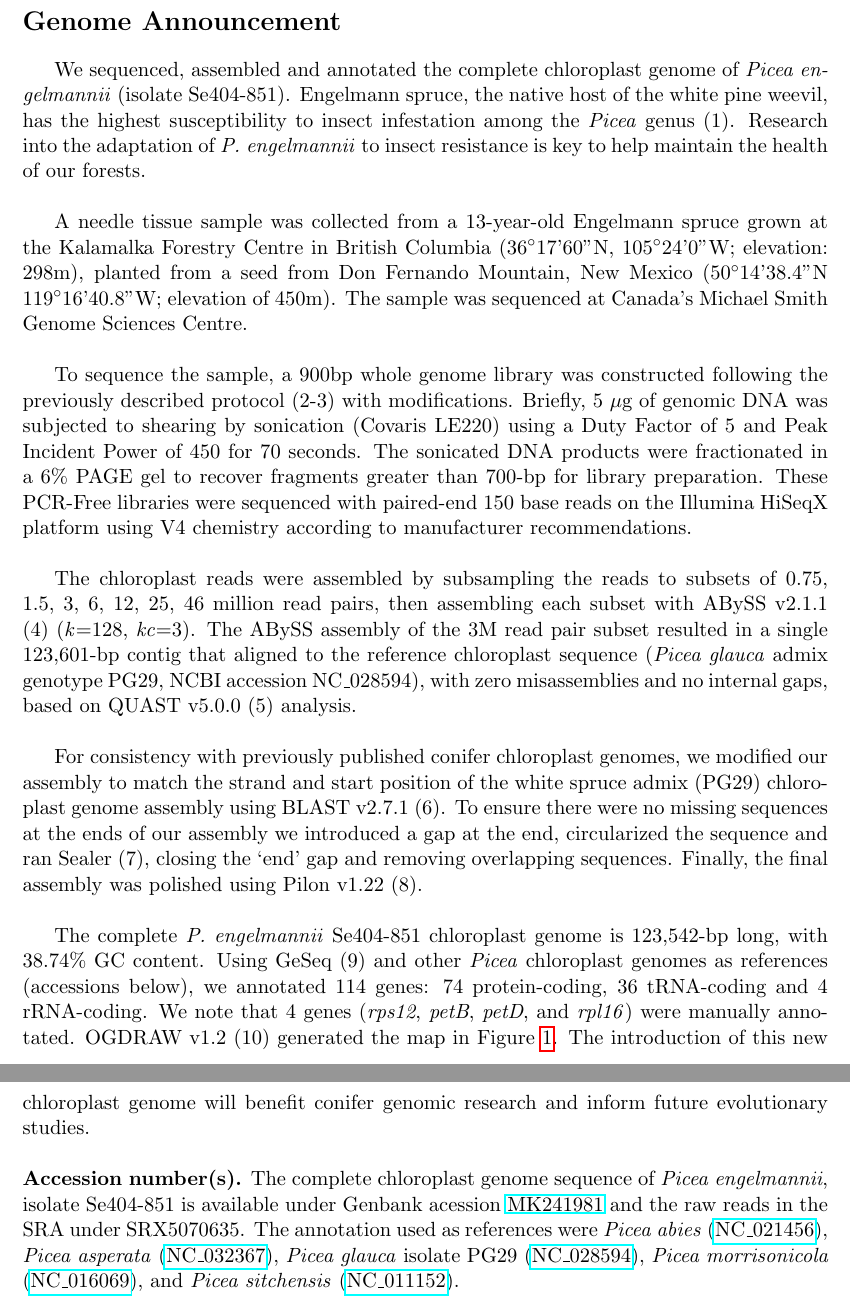
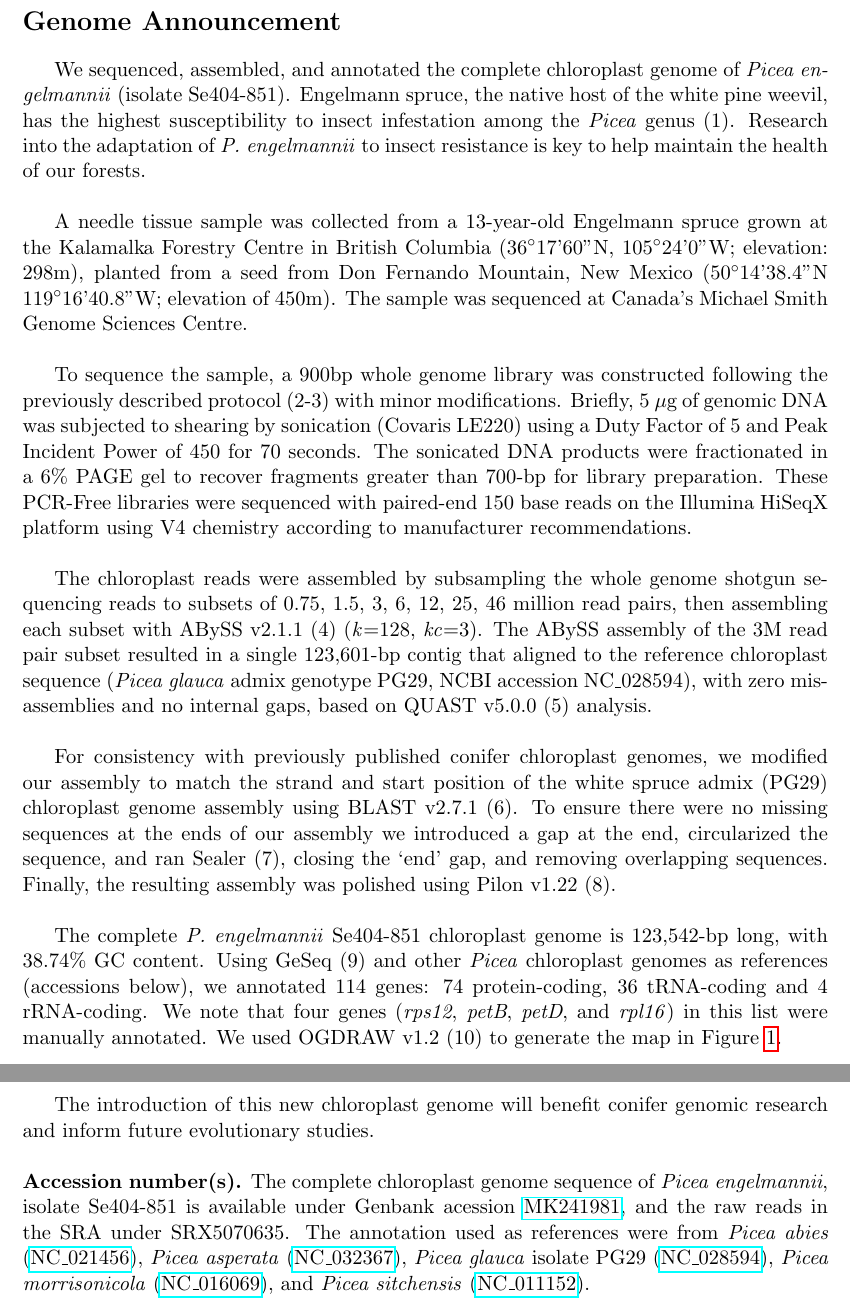
Before and after one commit to dy-lin/es-cp-manuscript, a LaTeX paper (Se404-851cp.tex): two parts of pages 3 and 4 of 6, joined at a grey line, cut so that both start at the same text. Compiled offline with pdfLaTeX.

Commit message:
Draft #6

```diff
--- a/Se404-851cp.tex
+++ b/Se404-851cp.tex
@@ -24,35 +24,40 @@
 \makeatother
 
 \title{\textbf{Complete chloroplast genome sequence of \textit{Picea engelmannii}, isolate Se404-851 from western Canada\newline}}
-\author{Diana Lin, Lauren Coombe, Kristina Gagalova, Rene L. Warren, Stewart A. Hammond, Heather Kirk, Pawan Pandoh, Yongjun Zhao, Richard A. Moore, Andrew J. Mungall, Carol Ritland, Barry Jaquish, Jean Bousquet, Steven J.M. Jones, Joerg Bohlmann, Inanc Birol\newline}
+\author{Diana Lin, Lauren Coombe, Kristina Gagalova, Ren\'{e} L. Warren, Stewart A. Hammond, Heather Kirk, Pawan Pandoh, Yongjun Zhao, Richard A. Moore, Andrew J. Mungall, Carol Ritland, Barry Jaquish, Jean Bousquet, Steven J.M. Jones, Joerg Bohlmann, Inanc Birol\newline}
 \date{March 20, 2019}
 
 \begin{document}
 \maketitle
 \begin{abstract}
+
+
 Engelmann spruce (\textit{Picea engelmannii}) is a conifer found primarily on the west coast of North America. Here, we present the complete chloroplast genome sequence of \textit{Picea engelmannii}, isolate Se404-851. This chloroplast sequence will benefit future conifer genomic research and contribute resources to further species conservation efforts.
 \end{abstract}
 
 \section*{Genome Announcement}
-We sequenced, assembled and annotated the complete chloroplast genome of \textit{Picea engelmannii} (isolate Se404-851). Engelmann spruce, the native host of the white pine weevil, has the highest susceptibility to insect infestation among the \textit{Picea} genus (1). Research into the adaptation of \textit{P. engelmannii} to insect resistance is key to help maintain the health of our forests.
+We sequenced, assembled, and annotated the complete chloroplast genome of \textit{Picea engelmannii} (isolate Se404-851). Engelmann spruce, the native host of the white pine weevil, has the highest susceptibility to insect infestation among the \textit{Picea} genus (1). Research into the adaptation of \textit{P. engelmannii} to insect resistance is key to help maintain the health of our forests.
 \newline
 \par
 A needle tissue sample was collected from a 13-year-old Engelmann spruce grown at the Kalamalka Forestry Centre in British Columbia (36\degree17'60"N, 105\degree24'0"W; elevation: 298m), planted from a seed from Don Fernando Mountain, New Mexico (50\degree14'38.4"N 119\degree16'40.8"W; elevation of 450m). The sample was sequenced at Canada’s Michael Smith Genome Sciences Centre.
 \newline
 \par
-To sequence the sample, a 900bp whole genome library was constructed following the previously described protocol (2-3) with modifications. Briefly, 5 $\mu$g of genomic DNA was subjected to shearing by sonication (Covaris LE220) using a Duty Factor of 5 and Peak Incident Power of 450 for 70 seconds.  The sonicated DNA products were fractionated in a 6\% PAGE gel to recover fragments greater than 700-bp for library preparation. These PCR-Free libraries were sequenced with paired-end 150 base reads on the Illumina HiSeqX platform using V4 chemistry according to manufacturer recommendations.
+To sequence the sample, a 900bp whole genome library was constructed following the previously described protocol (2-3) with minor modifications. Briefly, 5 $\mu$g of genomic DNA was subjected to shearing by sonication (Covaris LE220) using a Duty Factor of 5 and Peak Incident Power of 450 for 70 seconds. The sonicated DNA products were fractionated in a 6\% PAGE gel to recover fragments greater than 700-bp for library preparation. These PCR-Free libraries were sequenced with paired-end 150 base reads on the Illumina HiSeqX platform using V4 chemistry according to manufacturer recommendations.
 \newline
 \par
-The chloroplast reads were assembled by subsampling the reads to subsets of 0.75, 1.5, 3, 6, 12, 25, 46 million read pairs, then assembling each subset with ABySS v2.1.1 (4) (\textit{k}=128, \textit{kc}=3). The ABySS assembly of the 3M read pair subset resulted in a single 123,601-bp contig that aligned to the reference chloroplast sequence (\textit{Picea glauca} admix genotype PG29, NCBI accession NC\_028594), with zero misassemblies and no internal gaps, based on QUAST v5.0.0 (5) analysis.
+The chloroplast reads were assembled by subsampling the whole genome shotgun sequencing reads to subsets of 0.75, 1.5, 3, 6, 12, 25, 46 million read pairs, then assembling each subset with ABySS v2.1.1 (4) (\textit{k}=128, \textit{kc}=3). The ABySS assembly of the 3M read pair subset resulted in a single 123,601-bp contig that aligned to the reference chloroplast sequence (\textit{Picea glauca} admix genotype PG29, NCBI accession NC\_028594), with zero misassemblies and no internal gaps, based on QUAST v5.0.0 (5) analysis.
 \newline
 \par
-For consistency with previously published conifer chloroplast genomes, we modified our assembly to match the strand and start position of the white spruce admix (PG29) chloroplast genome assembly using BLAST v2.7.1 (6). To ensure there were no missing sequences at the ends of our assembly we introduced a gap at the end, circularized the sequence and ran Sealer (7), closing the ‘end’ gap and removing overlapping sequences. Finally, the final assembly was polished using Pilon v1.22 (8).
+For consistency with previously published conifer chloroplast genomes, we modified our assembly to match the strand and start position of the white spruce admix (PG29) chloroplast genome assembly using BLAST v2.7.1 (6). To ensure there were no missing sequences at the ends of our assembly we introduced a gap at the end, circularized the sequence, and ran Sealer (7), closing the ‘end’ gap, and removing overlapping sequences. Finally, the resulting assembly was polished using Pilon v1.22 (8).
 \newline
 \par
-The complete \textit{P. engelmannii} Se404-851 chloroplast genome is 123,542-bp long, with 38.74\% GC content. Using GeSeq (9) and other \textit{Picea} chloroplast genomes as references (accessions below), we annotated 114 genes: 74 protein-coding, 36 tRNA-coding and 4 rRNA-coding. We note that 4 genes (\textit{rps12}, \textit{petB}, \textit{petD}, and \textit{rpl16}) were manually annotated. OGDRAW v1.2 (10) generated the map in Figure \ref{fig:ogdraw}. The introduction of this new chloroplast genome will benefit conifer genomic research and inform future evolutionary studies.
+The complete \textit{P. engelmannii} Se404-851 chloroplast genome is 123,542-bp long, with 38.74\% GC content. Using GeSeq (9) and other \textit{Picea} chloroplast genomes as references (accessions below), we annotated 114 genes: 74 protein-coding, 36 tRNA-coding and 4 rRNA-coding. We note that four genes (\textit{rps12}, \textit{petB}, \textit{petD}, and \textit{rpl16}) in this list were manually annotated. We used OGDRAW v1.2 (10) to generate the map in Figure \ref{fig:ogdraw}.
+\newline
+\par
+The introduction of this new chloroplast genome will benefit conifer genomic research and inform future evolutionary studies.
 \newline
 \newline
-\textbf{Accession number(s).} The complete chloroplast genome sequence of \textit{Picea engelmannii}, isolate Se404-851 is available under Genbank acession \href{https://www.ncbi.nlm.nih.gov/nuccore/MK241981}{MK241981} and the raw reads in the SRA under SRX5070635. The annotation used as references were \textit{Picea abies} (\href{https://www.ncbi.nlm.nih.gov/nuccore/NC_021456}{NC\_021456}), \textit{Picea asperata} (\href{https://www.ncbi.nlm.nih.gov/nuccore/NC_032367}{NC\_032367}), \textit{Picea glauca} isolate PG29 (\href{https://www.ncbi.nlm.nih.gov/nuccore/NC_028594}{NC\_028594}), \textit{Picea morrisonicola} (\href{https://www.ncbi.nlm.nih.gov/nuccore/NC_016069}{NC\_016069}), and \textit{Picea sitchensis} (\href{https://www.ncbi.nlm.nih.gov/nuccore/NC_011152}{NC\_011152}).
+\textbf{Accession number(s).} The complete chloroplast genome sequence of \textit{Picea engelmannii}, isolate Se404-851 is available under Genbank acession \href{https://www.ncbi.nlm.nih.gov/nuccore/MK241981}{MK241981}, and the raw reads in the SRA under SRX5070635. The annotation used as references were from \textit{Picea abies} (\href{https://www.ncbi.nlm.nih.gov/nuccore/NC_021456}{NC\_021456}), \textit{Picea asperata} (\href{https://www.ncbi.nlm.nih.gov/nuccore/NC_032367}{NC\_032367}), \textit{Picea glauca} isolate PG29 (\href{https://www.ncbi.nlm.nih.gov/nuccore/NC_028594}{NC\_028594}), \textit{Picea morrisonicola} (\href{https://www.ncbi.nlm.nih.gov/nuccore/NC_016069}{NC\_016069}), and \textit{Picea sitchensis} (\href{https://www.ncbi.nlm.nih.gov/nuccore/NC_011152}{NC\_011152}).
 \section*{Figures and Data}
 \begin{figure}[h]
 \centering
```
Also changed, not shown: Se404-851cp.pdf, 3 other files.
